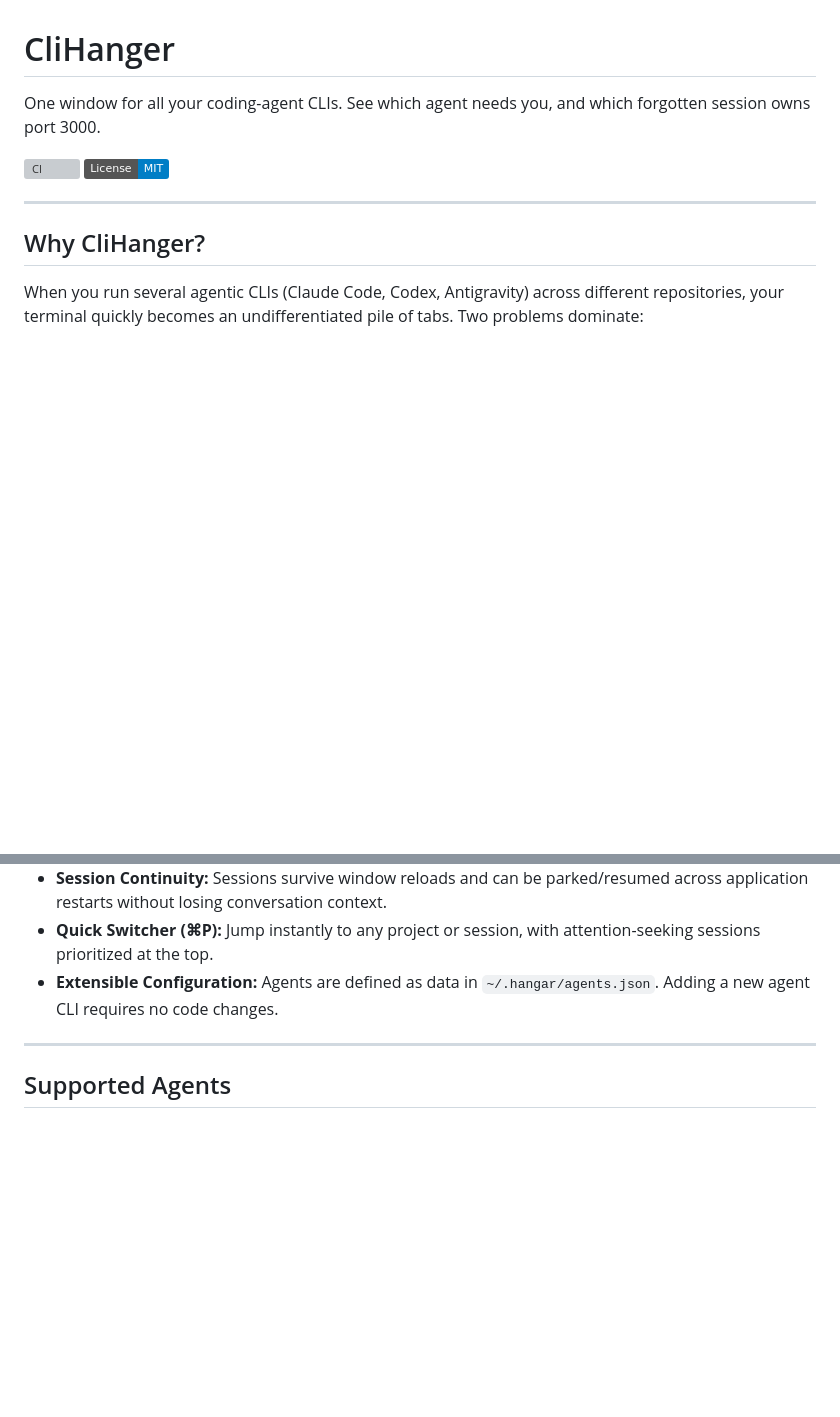
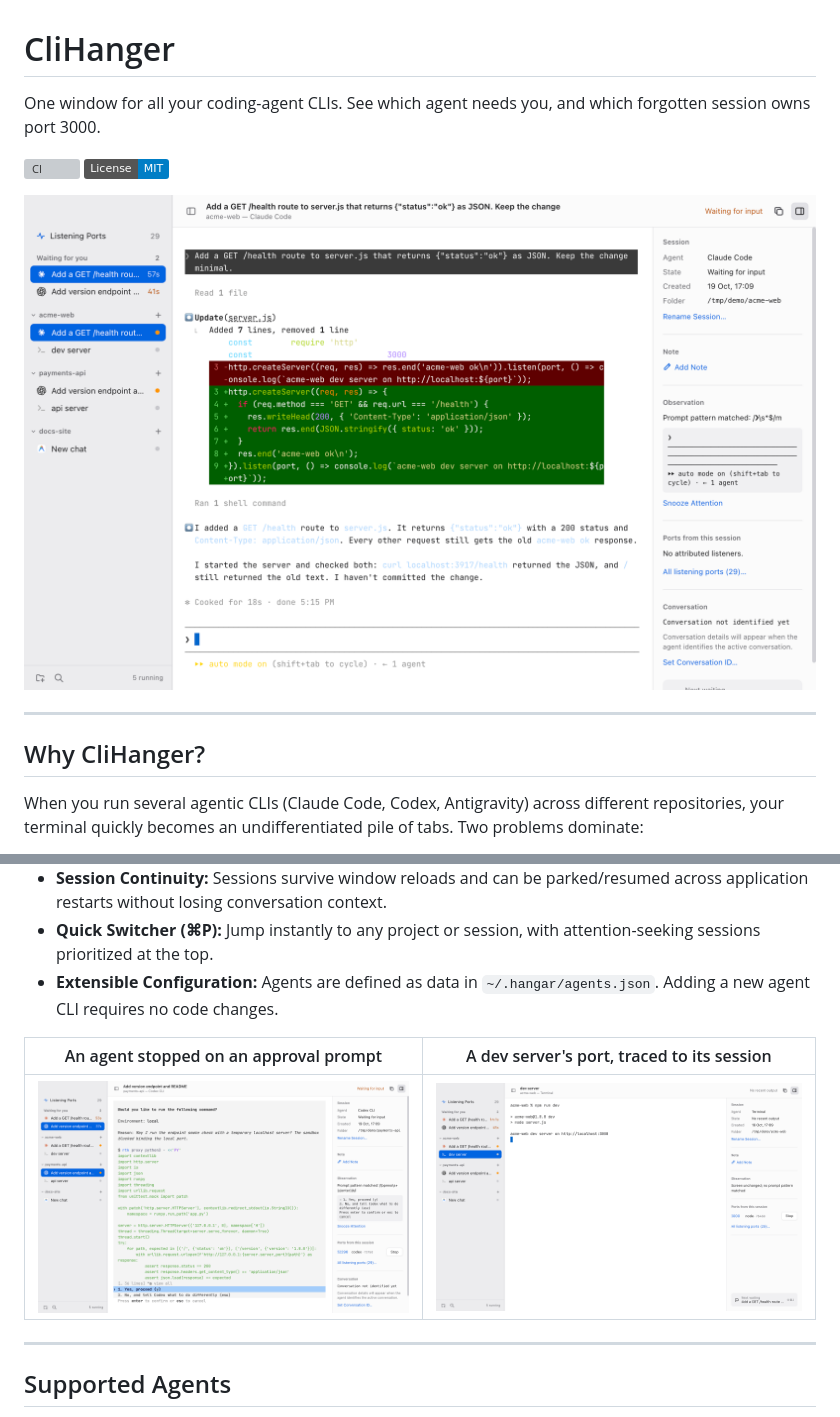
Before and after one commit to meet30997/clihanger, a Markdown page: README.md, 2 parts joined by grey strips. GitHub-like rendering; pictures changed too: docs/images/approval.png (added), docs/images/port-attribution.png (added), docs/images/workspace.png (added); badges without logos; blank space fills up the shorter version; grey boxes are pictures that could not be loaded.

Commit message:
docs: add README screenshots captured with demo projects
Co-Authored-By: Claude Opus 5.5 <noreply@anthropic.com>

```diff
--- a/README.md
+++ b/README.md
@@ -4,6 +4,8 @@ One window for all your coding-agent CLIs. See which agent needs you, and which
 
 [![CI](https://github.com/meet30997/clihanger/actions/workflows/ci.yml/badge.svg)](https://github.com/meet30997/clihanger/actions/workflows/ci.yml)
 [![License: MIT](https://img.shields.io/badge/License-MIT-blue.svg)](LICENSE)
+
+![CliHanger with Claude Code and Codex sessions grouped by project. Two agents wait for input in the "Waiting for you" queue, and Claude's finished diff is shown.](docs/images/workspace.png)
 
 ---
 
@@ -27,6 +29,10 @@ CliHanger solves both: it gives you a focused multi-agent sidebar with live stat
 - **Session Continuity:** Sessions survive window reloads and can be parked/resumed across application restarts without losing conversation context.
 - **Quick Switcher (⌘P):** Jump instantly to any project or session, with attention-seeking sessions prioritized at the top.
 - **Extensible Configuration:** Agents are defined as data in `~/.hangar/agents.json`. Adding a new agent CLI requires no code changes.
+
+| An agent stopped on an approval prompt | A dev server's port, traced to its session |
+|---|---|
+| ![Codex waiting on a command approval, with the matched prompt shown in the inspector](docs/images/approval.png) | ![A terminal session running a dev server, with port 3000 attributed to it and a Stop button](docs/images/port-attribution.png) |
 
 ---
 
```
